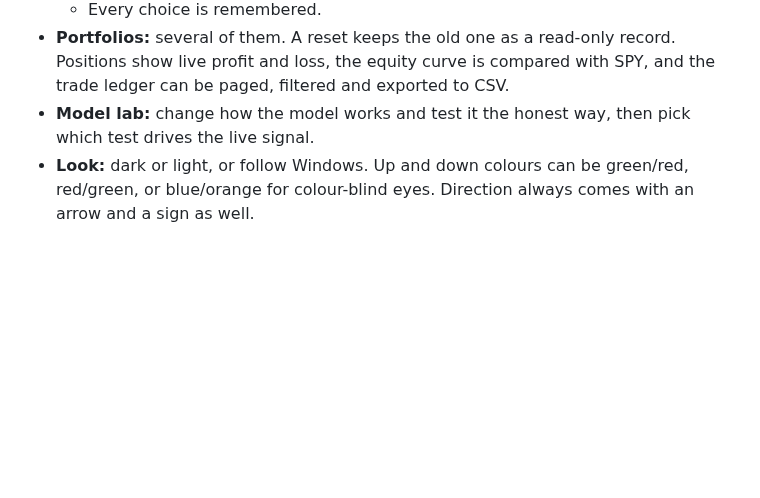
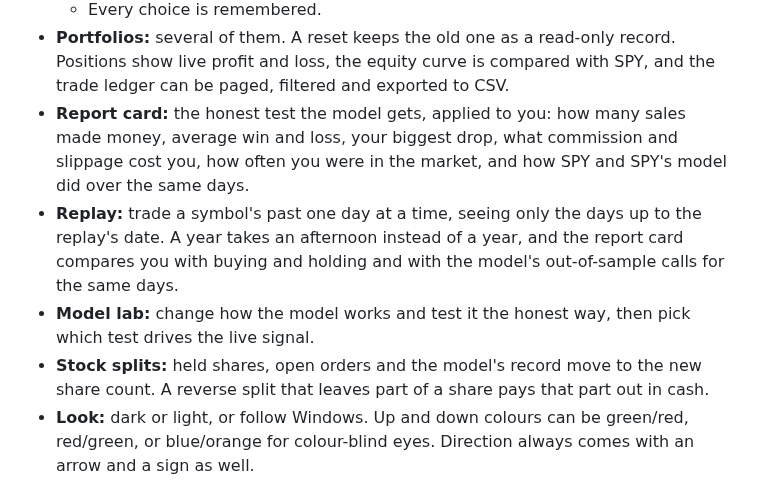
Before and after one commit to igoresik/paper-trader, a Markdown page: README.md, the part around one of its changes. GitHub-like rendering; blank space fills up the shorter version.

```diff
--- a/README.md
+++ b/README.md
@@ -32,7 +33,10 @@ Good to know:
   - Your fills, your average cost and your open orders, drawn on the chart.
   - Every choice is remembered.
 - **Portfolios:** several of them. A reset keeps the old one as a read-only record. Positions show live profit and loss, the equity curve is compared with SPY, and the trade ledger can be paged, filtered and exported to CSV.
+- **Report card:** the honest test the model gets, applied to you: how many sales made money, average win and loss, your biggest drop, what commission and slippage cost you, how often you were in the market, and how SPY and SPY's model did over the same days.
+- **Replay:** trade a symbol's past one day at a time, seeing only the days up to the replay's date. A year takes an afternoon instead of a year, and the report card compares you with buying and holding and with the model's out-of-sample calls for the same days.
 - **Model lab:** change how the model works and test it the honest way, then pick which test drives the live signal.
+- **Stock splits:** held shares, open orders and the model's record move to the new share count. A reverse split that leaves part of a share pays that part out in cash.
 - **Look:** dark or light, or follow Windows. Up and down colours can be green/red, red/green, or blue/orange for colour-blind eyes. Direction always comes with an arrow and a sign as well.
 
 ## How the model is tested, and what it shows
```
Also changed, not shown: other parts of README.md (+25 -10 lines), docs/desk.png.
